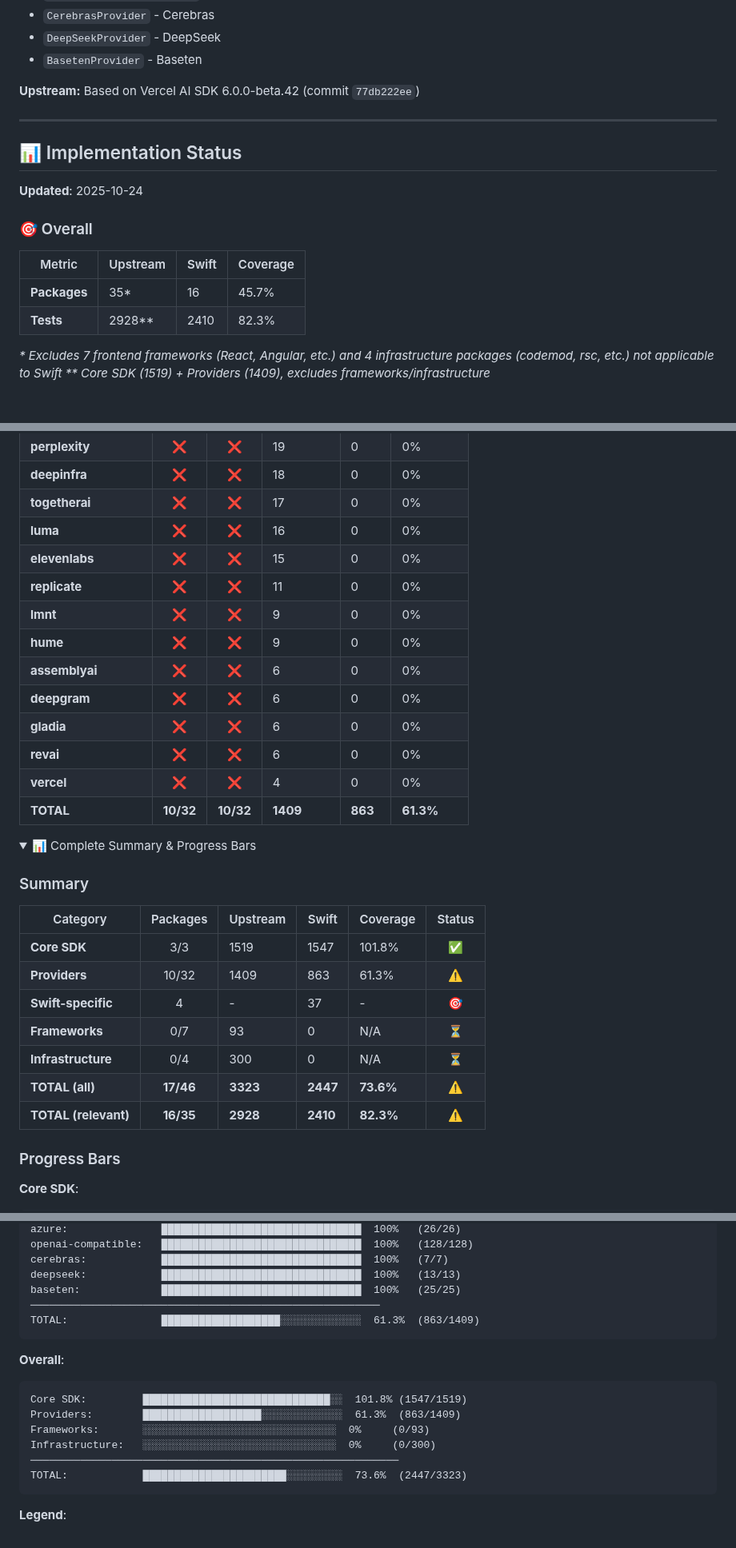
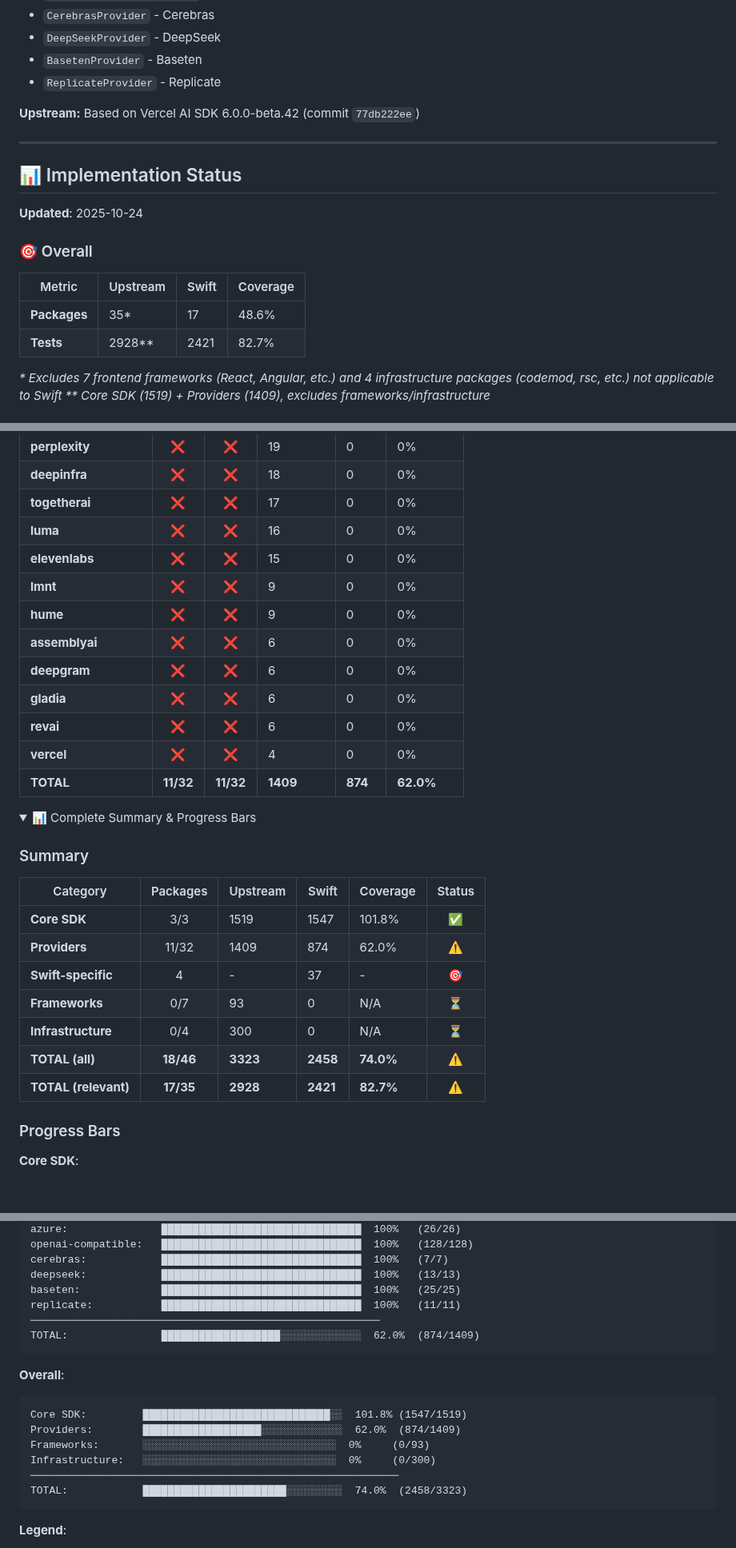
Before and after one commit to teunlao/swift-ai-sdk, a Markdown page: README.md, 3 parts joined by grey strips. Shown at 80% size. Rendered like a GitHub page; folded sections open.

Commit message:
docs: add Replicate Provider to README (11/11 tests)

````diff
--- a/README.md
+++ b/README.md
@@ -42,6 +42,7 @@ A unified AI SDK for Swift, bringing the power of [Vercel AI SDK](https://github
 - `CerebrasProvider` - Cerebras
 - `DeepSeekProvider` - DeepSeek
 - `BasetenProvider` - Baseten
+- `ReplicateProvider` - Replicate
 
 **Upstream:** Based on Vercel AI SDK 6.0.0-beta.42 (commit `77db222ee`)
 
@@ -55,8 +56,8 @@ A unified AI SDK for Swift, bringing the power of [Vercel AI SDK](https://github
 
 | Metric | Upstream | Swift | Coverage |
 |--------|----------|-------|----------|
-| **Packages** | 35* | 16 | 45.7% |
-| **Tests** | 2928** | 2410 | 82.3% |
+| **Packages** | 35* | 17 | 48.6% |
+| **Tests** | 2928** | 2421 | 82.7% |
 
 _* Excludes 7 frontend frameworks (React, Angular, etc.) and 4 infrastructure packages (codemod, rsc, etc.) not applicable to Swift_
 _** Core SDK (1519) + Providers (1409), excludes frameworks/infrastructure_
@@ -101,7 +103,6 @@ _** Core SDK (1519) + Providers (1409), excludes frameworks/infrastructure_
 | **togetherai** | ❌ | ❌ | 17 | 0 | 0% |
 | **luma** | ❌ | ❌ | 16 | 0 | 0% |
 | **elevenlabs** | ❌ | ❌ | 15 | 0 | 0% |
-| **replicate** | ❌ | ❌ | 11 | 0 | 0% |
 | **lmnt** | ❌ | ❌ | 9 | 0 | 0% |
 | **hume** | ❌ | ❌ | 9 | 0 | 0% |
 | **assemblyai** | ❌ | ❌ | 6 | 0 | 0% |
@@ -109,7 +110,7 @@ _** Core SDK (1519) + Providers (1409), excludes frameworks/infrastructure_
 | **gladia** | ❌ | ❌ | 6 | 0 | 0% |
 | **revai** | ❌ | ❌ | 6 | 0 | 0% |
 | **vercel** | ❌ | ❌ | 4 | 0 | 0% |
-| **TOTAL** | **10/32** | **10/32** | **1409** | **863** | **61.3%** |
+| **TOTAL** | **11/32** | **11/32** | **1409** | **874** | **62.0%** |
 
 </details>
 
@@ -121,12 +122,12 @@ _** Core SDK (1519) + Providers (1409), excludes frameworks/infrastructure_
 | Category | Packages | Upstream | Swift | Coverage | Status |
 |----------|:--------:|----------|-------|----------|:------:|
 | **Core SDK** | 3/3 | 1519 | 1547 | 101.8% | ✅ |
-| **Providers** | 10/32 | 1409 | 863 | 61.3% | ⚠️ |
+| **Providers** | 11/32 | 1409 | 874 | 62.0% | ⚠️ |
 | **Swift-specific** | 4 | - | 37 | - | 🎯 |
 | **Frameworks** | 0/7 | 93 | 0 | N/A | ⏳ |
 | **Infrastructure** | 0/4 | 300 | 0 | N/A | ⏳ |
-| **TOTAL (all)** | **17/46** | **3323** | **2447** | **73.6%** | **⚠️** |
-| **TOTAL (relevant)** | **16/35** | **2928** | **2410** | **82.3%** | **⚠️** |
+| **TOTAL (all)** | **18/46** | **3323** | **2458** | **74.0%** | **⚠️** |
+| **TOTAL (relevant)** | **17/35** | **2928** | **2421** | **82.7%** | **⚠️** |
 
 ### Progress Bars
 
@@ -151,18 +152,19 @@ openai-compatible:   ███████████████████
 cerebras:            ████████████████████████████████  100%   (7/7)
 deepseek:            ████████████████████████████████  100%   (13/13)
 baseten:             ████████████████████████████████  100%   (25/25)
+replicate:           ████████████████████████████████  100%   (11/11)
 ────────────────────────────────────────────────────────
-TOTAL:               ███████████████████░░░░░░░░░░░░░  61.3%  (863/1409)
+TOTAL:               ███████████████████░░░░░░░░░░░░░  62.0%  (874/1409)
 ```
 
 **Overall**:
 ```
 Core SDK:         ██████████████████████████████░░  101.8% (1547/1519)
-Providers:        ███████████████████░░░░░░░░░░░░░  61.3%  (863/1409)
+Providers:        ███████████████████░░░░░░░░░░░░░  62.0%  (874/1409)
 Frameworks:       ░░░░░░░░░░░░░░░░░░░░░░░░░░░░░░░  0%     (0/93)
 Infrastructure:   ░░░░░░░░░░░░░░░░░░░░░░░░░░░░░░░  0%     (0/300)
 ───────────────────────────────────────────────────────────
-TOTAL:            ███████████████████████░░░░░░░░░  73.6%  (2447/3323)
+TOTAL:            ███████████████████████░░░░░░░░░  74.0%  (2458/3323)
 ```
 
 </details>
````
Also changed, not shown: other parts of README.md (+3 -2 lines).
